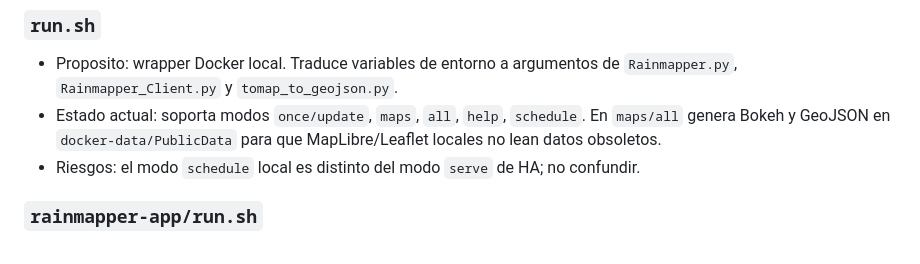
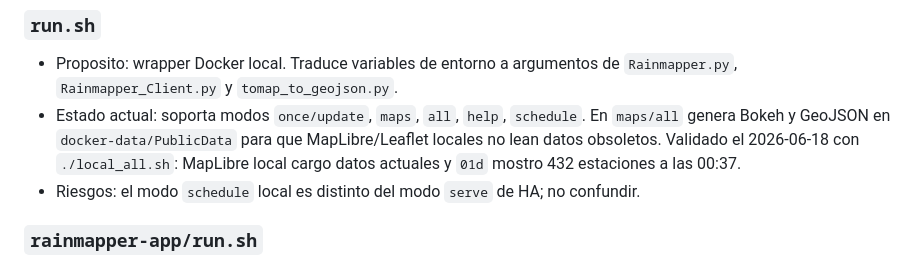
Before and after one commit to cginebrosa/RainmapperHA, a Markdown page: docs/codex-handoff.md, the part around the change. GitHub-like rendering.

```diff
--- a/docs/codex-handoff.md
+++ b/docs/codex-handoff.md
@@ -98,7 +98,7 @@ Tambien existen documentos de uso:
 
 ### `run.sh`
 - Proposito: wrapper Docker local. Traduce variables de entorno a argumentos de `Rainmapper.py`, `Rainmapper_Client.py` y `tomap_to_geojson.py`.
-- Estado actual: soporta modos `once/update`, `maps`, `all`, `help`, `schedule`. En `maps/all` genera Bokeh y GeoJSON en `docker-data/PublicData` para que MapLibre/Leaflet locales no lean datos obsoletos.
+- Estado actual: soporta modos `once/update`, `maps`, `all`, `help`, `schedule`. En `maps/all` genera Bokeh y GeoJSON en `docker-data/PublicData` para que MapLibre/Leaflet locales no lean datos obsoletos. Validado el 2026-06-18 con `./local_all.sh`: MapLibre local cargo datos actuales y `01d` mostro 432 estaciones a las 00:37.
 - Riesgos: el modo `schedule` local es distinto del modo `serve` de HA; no confundir.
 
 ### `rainmapper-app/run.sh`
```
Also changed, not shown: docs/todo.md (+8 -7 lines).
